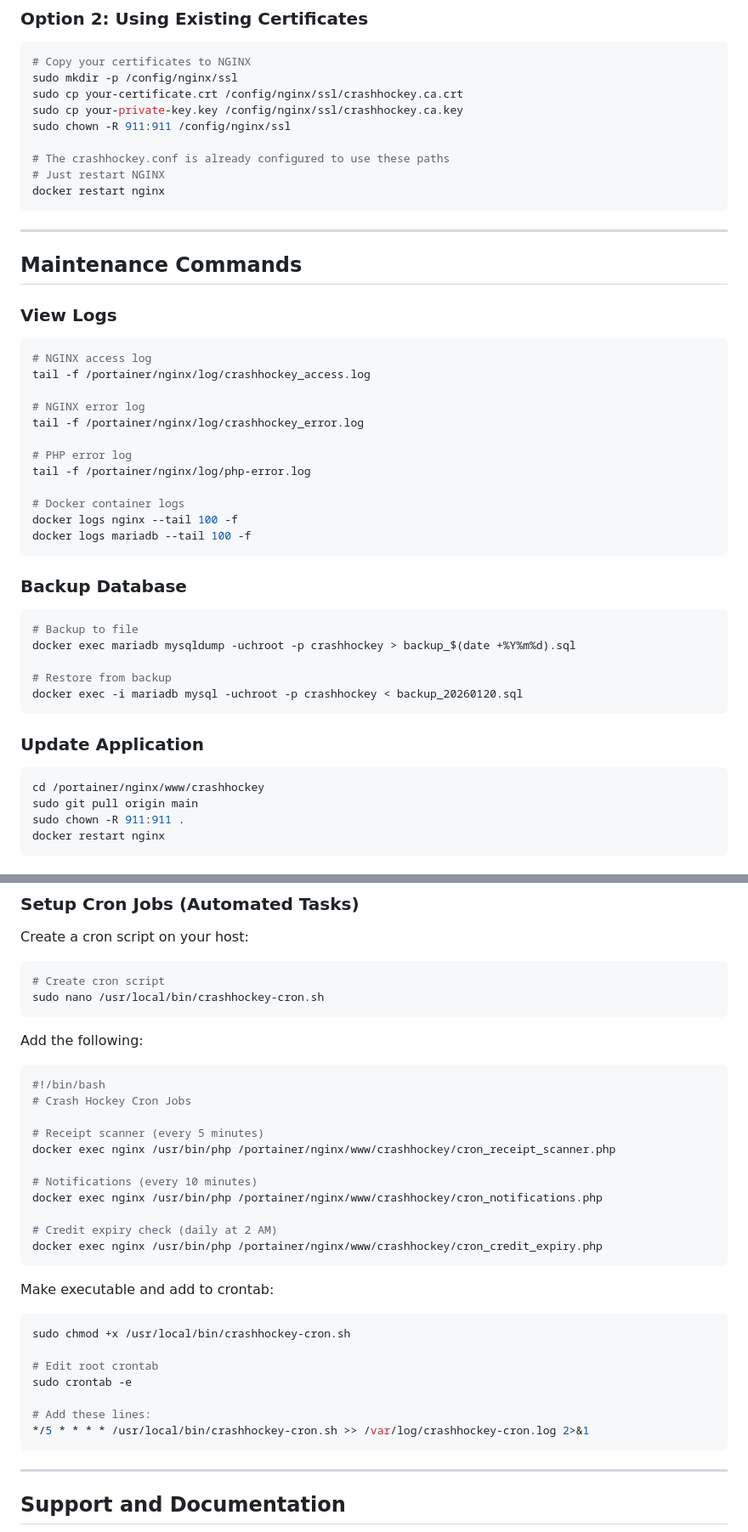
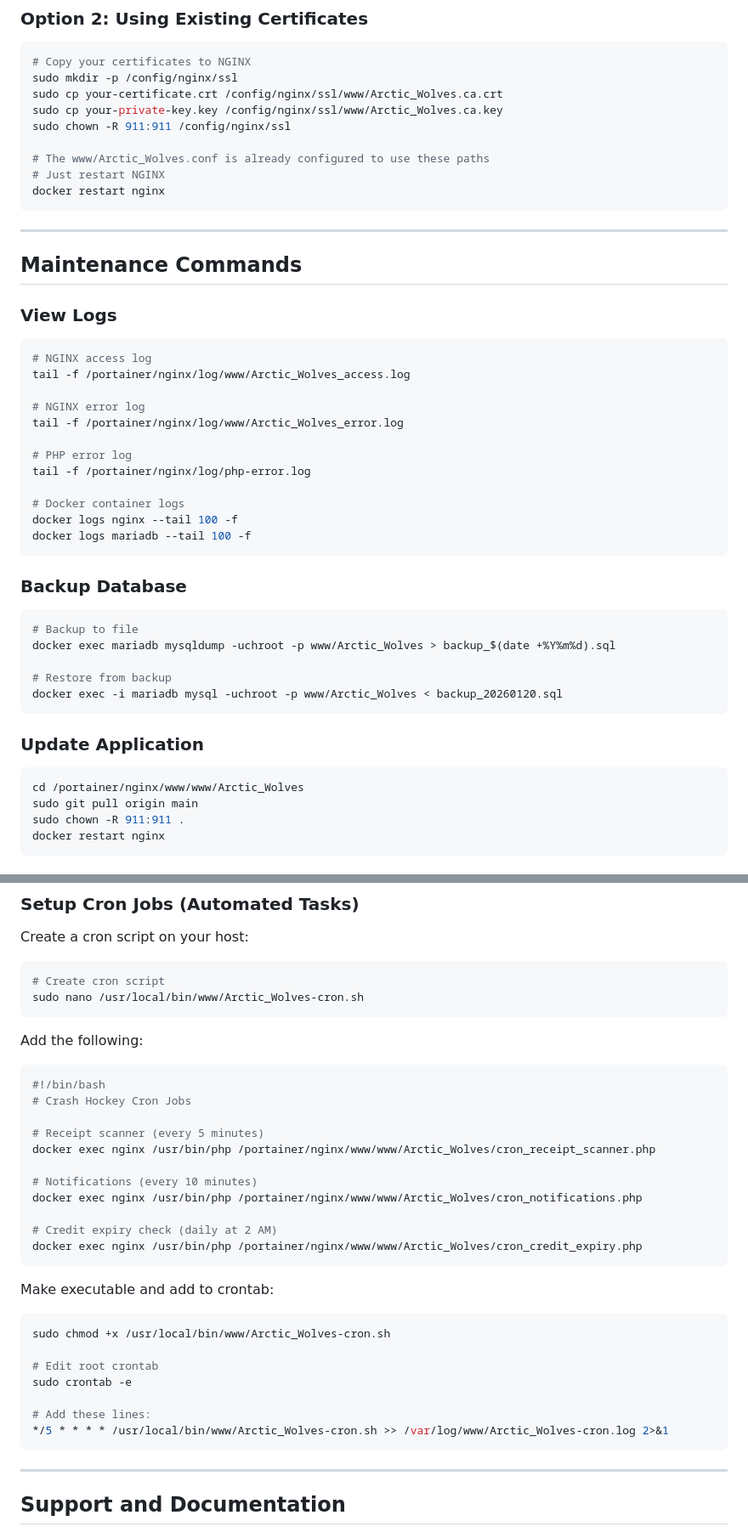
Before and after one commit to CrashMediaIT/Arctic_Wolves, a Markdown page: deployment/DEPLOYMENT.md, 2 parts joined by grey strips. Shown at 85% size. GitHub-like rendering.

````diff
--- a/deployment/DEPLOYMENT.md
+++ b/deployment/DEPLOYMENT.md
@@ -512,11 +512,11 @@ docker exec -it nginx certbot --nginx -d your-domain.com -d www.your-domain.com
 ```bash
 # Copy your certificates to NGINX
 sudo mkdir -p /config/nginx/ssl
-sudo cp your-certificate.crt /config/nginx/ssl/crashhockey.ca.crt
-sudo cp your-private-key.key /config/nginx/ssl/crashhockey.ca.key
+sudo cp your-certificate.crt /config/nginx/ssl/www/Arctic_Wolves.ca.crt
+sudo cp your-private-key.key /config/nginx/ssl/www/Arctic_Wolves.ca.key
 sudo chown -R 911:911 /config/nginx/ssl
 
-# The crashhockey.conf is already configured to use these paths
+# The www/Arctic_Wolves.conf is already configured to use these paths
 # Just restart NGINX
 docker restart nginx
 ```
@@ -528,10 +528,10 @@ docker restart nginx
 ### View Logs
 ```bash
 # NGINX access log
-tail -f /portainer/nginx/log/crashhockey_access.log
+tail -f /portainer/nginx/log/www/Arctic_Wolves_access.log
 
 # NGINX error log
-tail -f /portainer/nginx/log/crashhockey_error.log
+tail -f /portainer/nginx/log/www/Arctic_Wolves_error.log
 
 # PHP error log
 tail -f /portainer/nginx/log/php-error.log
@@ -544,15 +544,15 @@ docker logs mariadb --tail 100 -f
 ### Backup Database
 ```bash
 # Backup to file
-docker exec mariadb mysqldump -uchroot -p crashhockey > backup_$(date +%Y%m%d).sql
+docker exec mariadb mysqldump -uchroot -p www/Arctic_Wolves > backup_$(date +%Y%m%d).sql
 
 # Restore from backup
-docker exec -i mariadb mysql -uchroot -p crashhockey < backup_20260120.sql
+docker exec -i mariadb mysql -uchroot -p www/Arctic_Wolves < backup_20260120.sql
 ```
 
 ### Update Application
 ```bash
-cd /portainer/nginx/www/crashhockey
+cd /portainer/nginx/www/www/Arctic_Wolves
 sudo git pull origin main
 sudo chown -R 911:911 .
 docker restart nginx
@@ -592,7 +592,7 @@ Create a cron script on your host:
 
 ```bash
 # Create cron script
-sudo nano /usr/local/bin/crashhockey-cron.sh
+sudo nano /usr/local/bin/www/Arctic_Wolves-cron.sh
 ```
 
 Add the following:
@@ -601,24 +601,24 @@ Add the following:
 # Crash Hockey Cron Jobs
 
 # Receipt scanner (every 5 minutes)
-docker exec nginx /usr/bin/php /portainer/nginx/www/crashhockey/cron_receipt_scanner.php
+docker exec nginx /usr/bin/php /portainer/nginx/www/www/Arctic_Wolves/cron_receipt_scanner.php
 
 # Notifications (every 10 minutes)
-docker exec nginx /usr/bin/php /portainer/nginx/www/crashhockey/cron_notifications.php
+docker exec nginx /usr/bin/php /portainer/nginx/www/www/Arctic_Wolves/cron_notifications.php
 
 # Credit expiry check (daily at 2 AM)
-docker exec nginx /usr/bin/php /portainer/nginx/www/crashhockey/cron_credit_expiry.php
+docker exec nginx /usr/bin/php /portainer/nginx/www/www/Arctic_Wolves/cron_credit_expiry.php
 ```
 
 Make executable and add to crontab:
 ```bash
-sudo chmod +x /usr/local/bin/crashhockey-cron.sh
+sudo chmod +x /usr/local/bin/www/Arctic_Wolves-cron.sh
 
 # Edit root crontab
 sudo crontab -e
 
 # Add these lines:
-*/5 * * * * /usr/local/bin/crashhockey-cron.sh >> /var/log/crashhockey-cron.log 2>&1
+*/5 * * * * /usr/local/bin/www/Arctic_Wolves-cron.sh >> /var/log/www/Arctic_Wolves-cron.log 2>&1
 ```
 
 ---
````
Also changed, not shown: other parts of deployment/DEPLOYMENT.md (+52 -52 lines).
